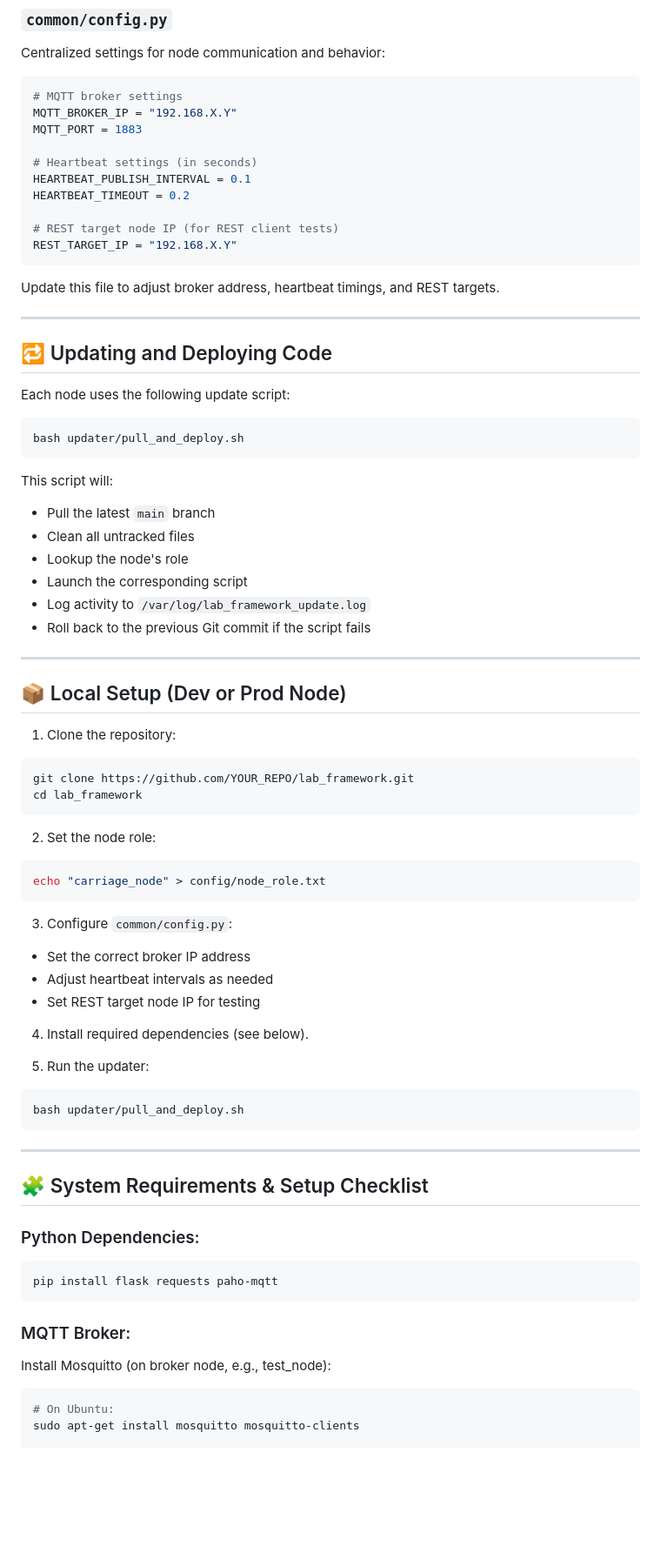
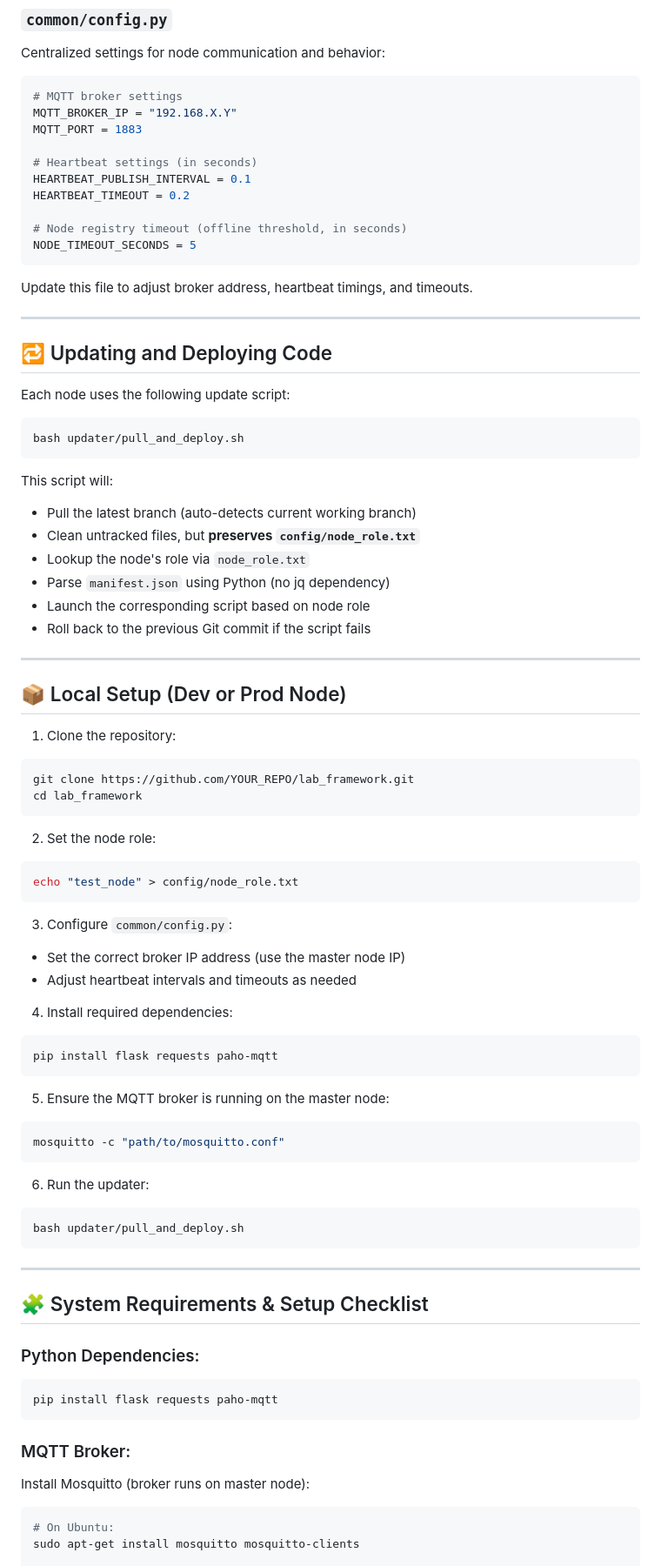
Before and after one commit to manuel-valencia/lab_framework, a Markdown page: README.md, the part around one of its changes. Shown at 87% size. GitHub-like rendering; blank space fills up the shorter version.

````diff
--- a/README.md
+++ b/README.md
@@ -132,11 +126,11 @@ MQTT_PORT = 1883
 HEARTBEAT_PUBLISH_INTERVAL = 0.1
 HEARTBEAT_TIMEOUT = 0.2
 
-# REST target node IP (for REST client tests)
-REST_TARGET_IP = "192.168.X.Y"
+# Node registry timeout (offline threshold, in seconds)
+NODE_TIMEOUT_SECONDS = 5
 ```
 
-Update this file to adjust broker address, heartbeat timings, and REST targets.
+Update this file to adjust broker address, heartbeat timings, and timeouts.
 
 ---
 
@@ -149,13 +143,12 @@ bash updater/pull_and_deploy.sh
 ```
 
 This script will:
-- Pull the latest `main` branch
-- Clean all untracked files
-- Lookup the node's role
-- Launch the corresponding script
-- Log activity to `/var/log/lab_framework_update.log`
+- Pull the latest branch (auto-detects current working branch)
+- Clean untracked files, but **preserves `config/node_role.txt`**
+- Lookup the node's role via `node_role.txt`
+- Parse `manifest.json` using Python (no jq dependency)
+- Launch the corresponding script based on node role
 - Roll back to the previous Git commit if the script fails
-
 ---
 
 ## 📦 Local Setup (Dev or Prod Node)
@@ -168,17 +161,24 @@ cd lab_framework
 
 2. Set the node role:
 ```bash
-echo "carriage_node" > config/node_role.txt
+echo "test_node" > config/node_role.txt
 ```
 
 3. Configure `common/config.py`:
-- Set the correct broker IP address
-- Adjust heartbeat intervals as needed
-- Set REST target node IP for testing
+- Set the correct broker IP address (use the master node IP)
+- Adjust heartbeat intervals and timeouts as needed
 
-4. Install required dependencies (see below).
+4. Install required dependencies:
+```bash
+pip install flask requests paho-mqtt
+```
 
-5. Run the updater:
+5. Ensure the MQTT broker is running on the master node:
+```bash
+mosquitto -c "path/to/mosquitto.conf"
+```
+
+6. Run the updater:
 ```bash
 bash updater/pull_and_deploy.sh
 ```
@@ -193,7 +193,7 @@ pip install flask requests paho-mqtt
 ```
 
 ### MQTT Broker:
-Install Mosquitto (on broker node, e.g., test_node):
+Install Mosquitto (broker runs on master node):
 ```bash
 # On Ubuntu:
 sudo apt-get install mosquitto mosquitto-clients
````
Also changed, not shown: other parts of README.md (+41 -45 lines).
